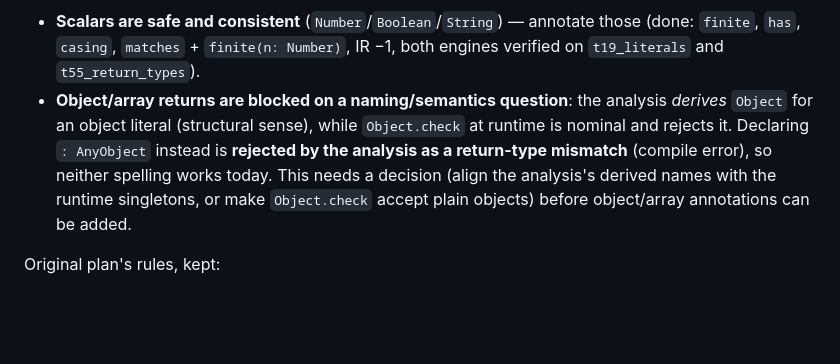
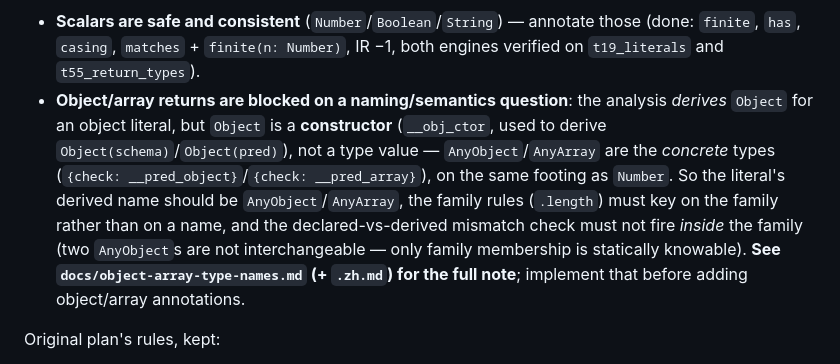
Before and after one commit to wanderxuhq/QLang, a Markdown page: docs/unboxed-values-handoff.md, the part around the change. GitHub-like rendering; blank space fills up the shorter version.

```diff
--- a/docs/unboxed-values-handoff.md
+++ b/docs/unboxed-values-handoff.md
@@ -443,11 +443,14 @@ Consequence for the campaign:
   `has`, `casing`, `matches` + `finite(n: Number)`, IR −1, both engines verified on `t19_literals` and
   `t55_return_types`).
 - **Object/array returns are blocked on a naming/semantics question**: the analysis *derives* `Object`
-  for an object literal (structural sense), while `Object.check` at runtime is nominal and rejects it.
-  Declaring `: AnyObject` instead is **rejected by the analysis as a return-type mismatch** (compile
-  error), so neither spelling works today. This needs a decision (align the analysis's derived names
-  with the runtime singletons, or make `Object.check` accept plain objects) before object/array
-  annotations can be added.
+  for an object literal, but `Object` is a **constructor** (`__obj_ctor`, used to derive
+  `Object(schema)`/`Object(pred)`), not a type value — `AnyObject`/`AnyArray` are the *concrete* types
+  (`{check: __pred_object}`/`{check: __pred_array}`), on the same footing as `Number`. So the literal's
+  derived name should be `AnyObject`/`AnyArray`, the family rules (`.length`) must key on the family
+  rather than on a name, and the declared-vs-derived mismatch check must not fire *inside* the family
+  (two `AnyObject`s are not interchangeable — only family membership is statically knowable).
+  **See `docs/object-array-type-names.md` (+ `.zh.md`) for the full note**; implement that before
+  adding object/array annotations.
 
 Original plan's rules, kept:
 
```
Also changed, not shown: docs/object-array-type-names.md (added, +66 -0 lines), docs/object-array-type-names.zh.md (added, +57 -0 lines).
